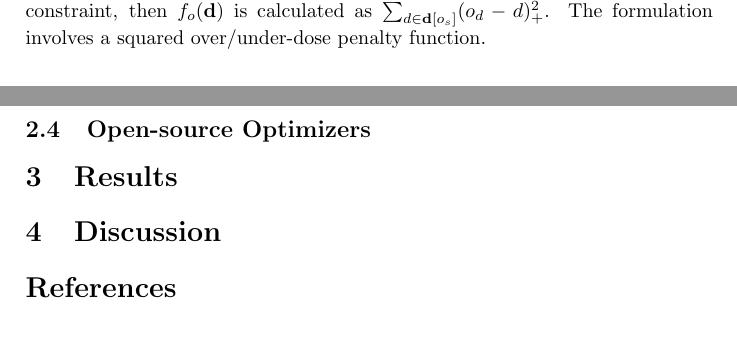
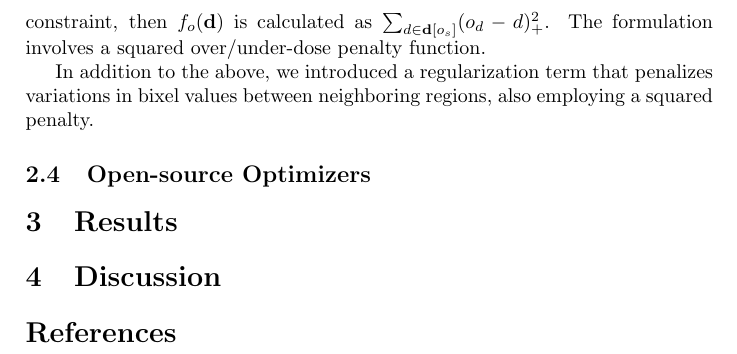
Before and after one commit to pauldubois98/DosimetryOptimizerComparison, a LaTeX paper (optimizers_comparison.tex): two parts of pages 3 and 4 of 4 before the commit and part of page 4 of 4 after it, the two joined at a grey line, cut so that both start at the same text, the shorter picture padded with empty space. Compiled offline with pdfLaTeX.

Commit message:
added reg term §

```diff
--- a/optimizers_comparison.tex
+++ b/optimizers_comparison.tex
@@ -98,6 +98,8 @@
 	If \(o\) represents a maximum dose volume constraint, \(f_o(\mathbf{d})\) is calculated as \(\sum_{d \in \mathbf{d}[o_s]}(d - o_d)_+^2\); if \(o\) represents a minimum dose volume constraint, then \(f_o(\mathbf{d})\) is calculated as \(\sum_{d \in \mathbf{d}[o_s]}(o_d - d)_+^2\).
 	The formulation involves a squared over/under-dose penalty function.
 
+	In addition to the above, we introduced a regularization term that penalizes variations in bixel values between neighboring regions, also employing a squared penalty.
+
 
 	\subsection{Open-source Optimizers}
 
```
Also changed, not shown: optimizers_comparison.pdf.
